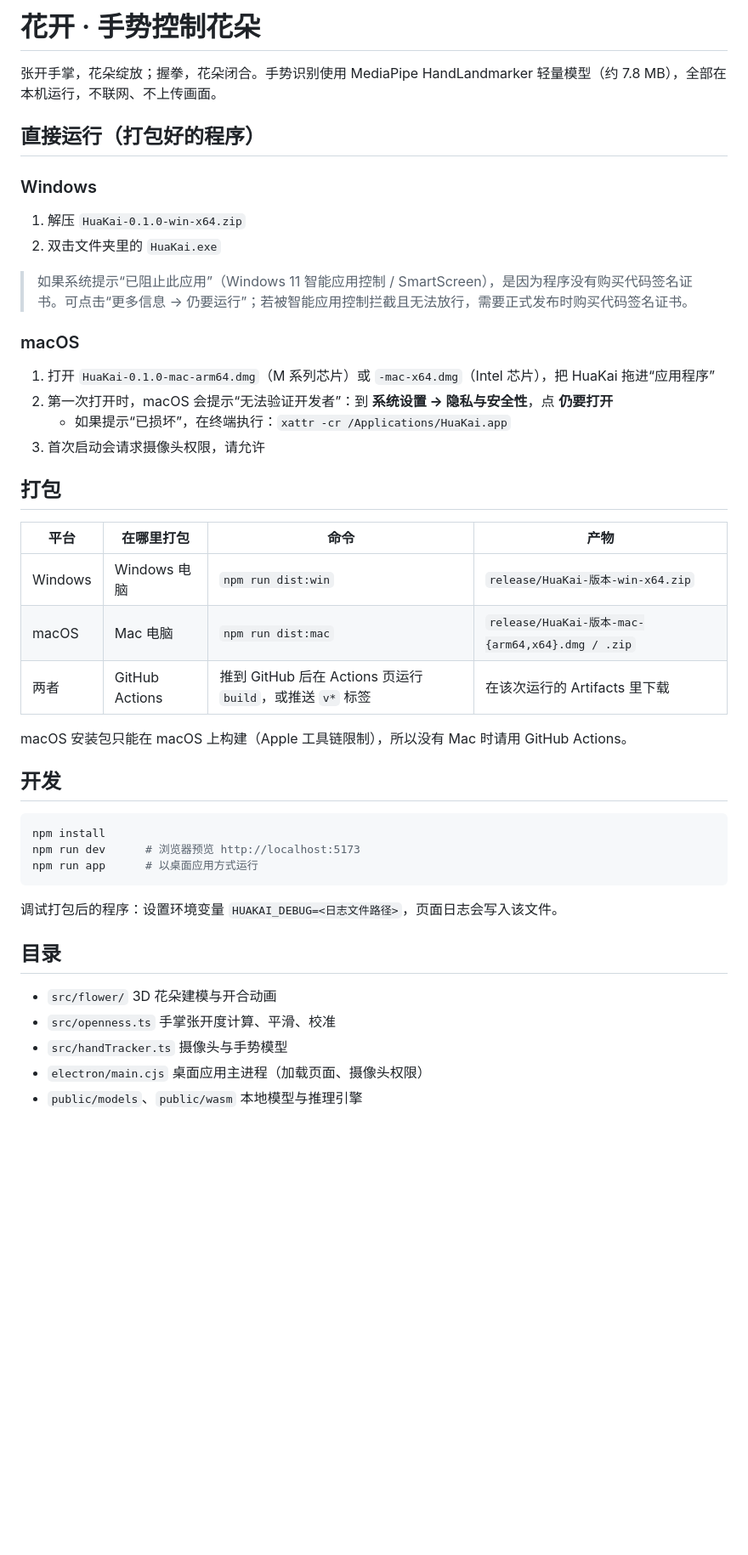
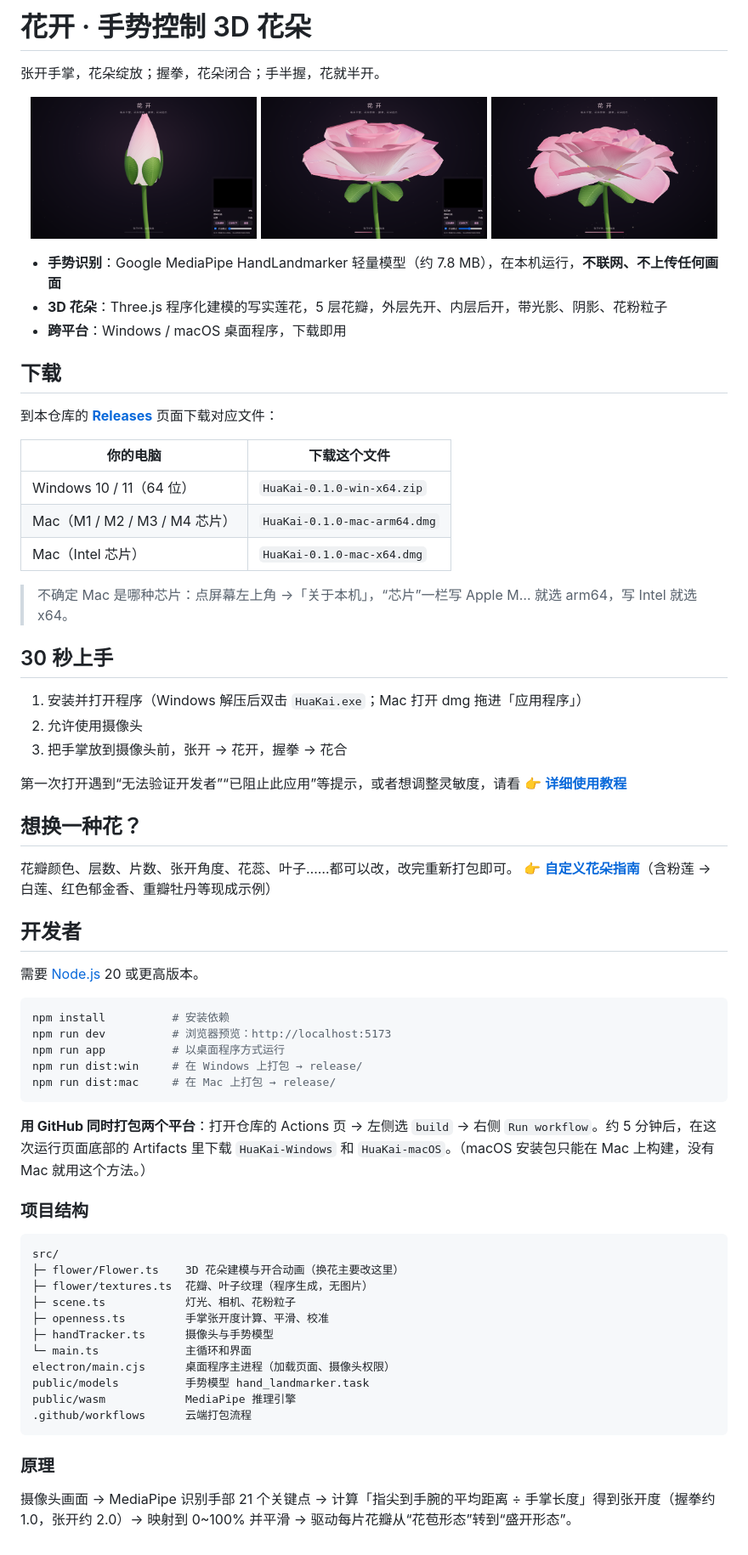
Before and after one commit to JunBao-Julian/huakai, a Markdown page: README.md, the part around the change. Shown at 85% size. Drawn GitHub-style; pictures changed too: docs/images/bud.png (added), docs/images/full-clean.png (added), docs/images/half.png (added); blank space fills up the shorter version.

````diff
--- a/README.md
+++ b/README.md
@@ -1,45 +1,72 @@
-# 花开 · 手势控制花朵
+# 花开 · 手势控制 3D 花朵
 
-张开手掌，花朵绽放；握拳，花朵闭合。手势识别使用 MediaPipe HandLandmarker 轻量模型（约 7.8 MB），全部在本机运行，不联网、不上传画面。
+张开手掌，花朵绽放；握拳，花朵闭合；手半握，花就半开。
 
-## 直接运行（打包好的程序）
+<p align="center">
+  <img src="docs/images/bud.png" width="32%" alt="花苞" />
+  <img src="docs/images/half.png" width="32%" alt="半开" />
+  <img src="docs/images/full-clean.png" width="32%" alt="盛开" />
+</p>
 
-### Windows
-1. 解压 `HuaKai-0.1.0-win-x64.zip`
-2. 双击文件夹里的 `HuaKai.exe`
+- **手势识别**：Google MediaPipe HandLandmarker 轻量模型（约 7.8 MB），在本机运行，**不联网、不上传任何画面**
+- **3D 花朵**：Three.js 程序化建模的写实莲花，5 层花瓣，外层先开、内层后开，带光影、阴影、花粉粒子
+- **跨平台**：Windows / macOS 桌面程序，下载即用
 
-> 如果系统提示“已阻止此应用”（Windows 11 智能应用控制 / SmartScreen），是因为程序没有购买代码签名证书。可点击“更多信息 → 仍要运行”；若被智能应用控制拦截且无法放行，需要正式发布时购买代码签名证书。
+## 下载
 
-### macOS
-1. 打开 `HuaKai-0.1.0-mac-arm64.dmg`（M 系列芯片）或 `-mac-x64.dmg`（Intel 芯片），把 HuaKai 拖进“应用程序”
-2. 第一次打开时，macOS 会提示“无法验证开发者”：到 **系统设置 → 隐私与安全性**，点 **仍要打开**
-   - 如果提示“已损坏”，在终端执行：`xattr -cr /Applications/HuaKai.app`
-3. 首次启动会请求摄像头权限，请允许
+到本仓库的 **[Releases](../../releases)** 页面下载对应文件：
 
-## 打包
+| 你的电脑 | 下载这个文件 |
+|---|---|
+| Windows 10 / 11（64 位） | `HuaKai-0.1.0-win-x64.zip` |
+| Mac（M1 / M2 / M3 / M4 芯片） | `HuaKai-0.1.0-mac-arm64.dmg` |
+| Mac（Intel 芯片） | `HuaKai-0.1.0-mac-x64.dmg` |
 
-| 平台 | 在哪里打包 | 命令 | 产物 |
-|---|---|---|---|
-| Windows | Windows 电脑 | `npm run dist:win` | `release/HuaKai-版本-win-x64.zip` |
-| macOS | Mac 电脑 | `npm run dist:mac` | `release/HuaKai-版本-mac-{arm64,x64}.dmg / .zip` |
-| 两者 | GitHub Actions | 推到 GitHub 后在 Actions 页运行 `build`，或推送 `v*` 标签 | 在该次运行的 Artifacts 里下载 |
+> 不确定 Mac 是哪种芯片：点屏幕左上角  →「关于本机」，“芯片”一栏写 Apple M… 就选 arm64，写 Intel 就选 x64。
 
-macOS 安装包只能在 macOS 上构建（Apple 工具链限制），所以没有 Mac 时请用 GitHub Actions。
+## 30 秒上手
 
-## 开发
+1. 安装并打开程序（Windows 解压后双击 `HuaKai.exe`；Mac 打开 dmg 拖进「应用程序」）
+2. 允许使用摄像头
+3. 把手掌放到摄像头前，张开 → 花开，握拳 → 花合
+
+第一次打开遇到“无法验证开发者”“已阻止此应用”等提示，或者想调整灵敏度，请看 👉 **[详细使用教程](docs/使用教程.md)**
+
+## 想换一种花？
+
+花瓣颜色、层数、片数、张开角度、花蕊、叶子……都可以改，改完重新打包即可。
+👉 **[自定义花朵指南](docs/自定义花朵.md)**（含粉莲 → 白莲、红色郁金香、重瓣牡丹等现成示例）
+
+## 开发者
+
+需要 [Node.js](https://nodejs.org/) 20 或更高版本。
 
 ```bash
-npm install
-npm run dev      # 浏览器预览 http://localhost:5173
-npm run app      # 以桌面应用方式运行
+npm install          # 安装依赖
+npm run dev          # 浏览器预览：http://localhost:5173
+npm run app          # 以桌面程序方式运行
+npm run dist:win     # 在 Windows 上打包 → release/
+npm run dist:mac     # 在 Mac 上打包 → release/
 ```
 
-调试打包后的程序：设置环境变量 `HUAKAI_DEBUG=<日志文件路径>`，页面日志会写入该文件。
+**用 GitHub 同时打包两个平台**：打开仓库的 Actions 页 → 左侧选 `build` → 右侧 `Run workflow`。约 5 分钟后，在这次运行页面底部的 Artifacts 里下载 `HuaKai-Windows` 和 `HuaKai-macOS`。（macOS 安装包只能在 Mac 上构建，没有 Mac 就用这个方法。）
 
-## 目录
+### 项目结构
 
-- `src/flower/` 3D 花朵建模与开合动画
-- `src/openness.ts` 手掌张开度计算、平滑、校准
-- `src/handTracker.ts` 摄像头与手势模型
-- `electron/main.cjs` 桌面应用主进程（加载页面、摄像头权限）
-- `public/models`、`public/wasm` 本地模型与推理引擎
+```
+src/
+├─ flower/Flower.ts    3D 花朵建模与开合动画（换花主要改这里）
+├─ flower/textures.ts  花瓣、叶子纹理（程序生成，无图片）
+├─ scene.ts            灯光、相机、花粉粒子
+├─ openness.ts         手掌张开度计算、平滑、校准
+├─ handTracker.ts      摄像头与手势模型
+└─ main.ts             主循环和界面
+electron/main.cjs      桌面程序主进程（加载页面、摄像头权限）
+public/models          手势模型 hand_landmarker.task
+public/wasm            MediaPipe 推理引擎
+.github/workflows      云端打包流程
+```
+
+### 原理
+
+摄像头画面 → MediaPipe 识别手部 21 个关键点 → 计算「指尖到手腕的平均距离 ÷ 手掌长度」得到张开度（握拳约 1.0，张开约 2.0）→ 映射到 0~100% 并平滑 → 驱动每片花瓣从“花苞形态”转到“盛开形态”。
````
Also changed, not shown: docs/使用教程.md (added, +153 -0 lines), docs/自定义花朵.md (added, +315 -0 lines), docs/images/full.png (added), 1 other file.
